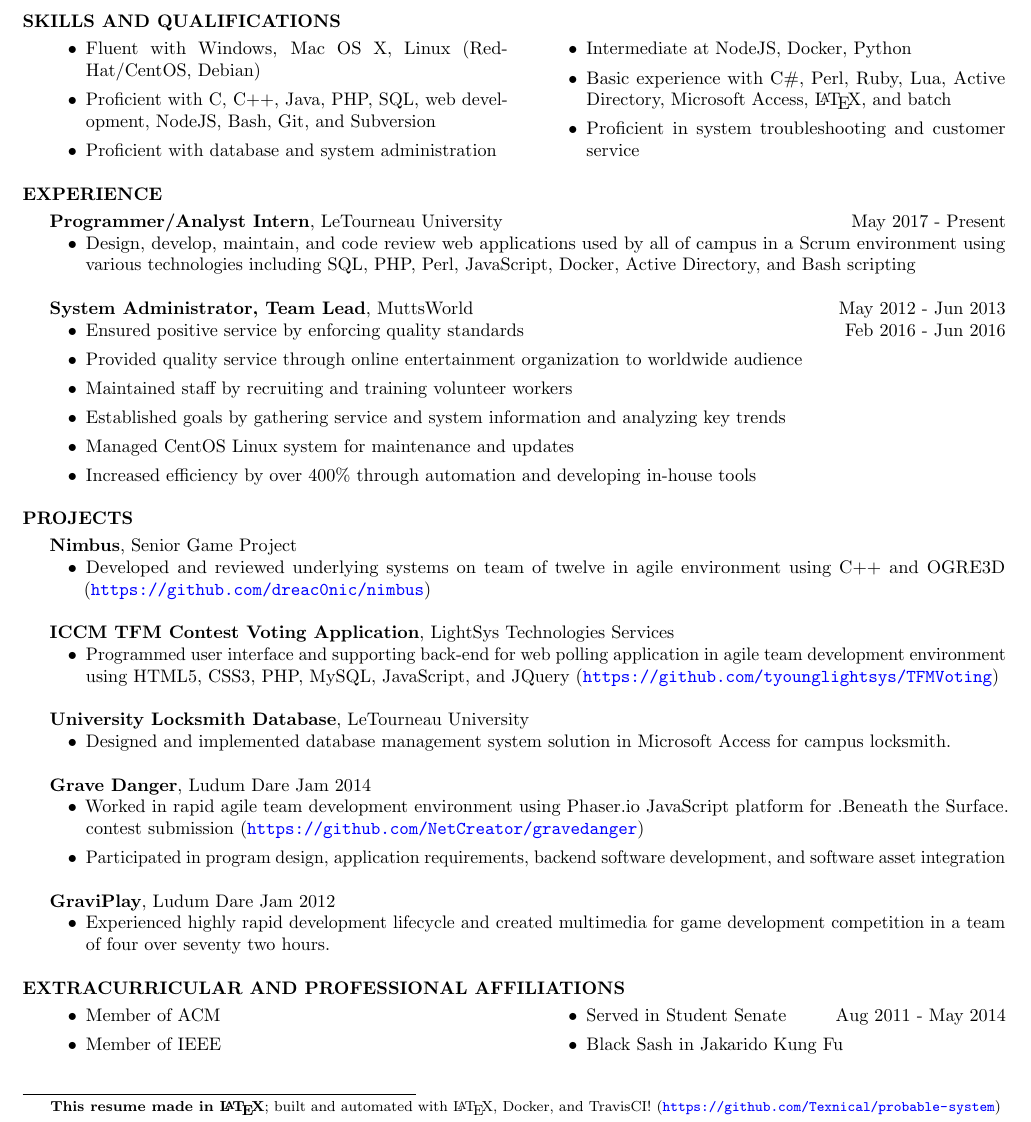
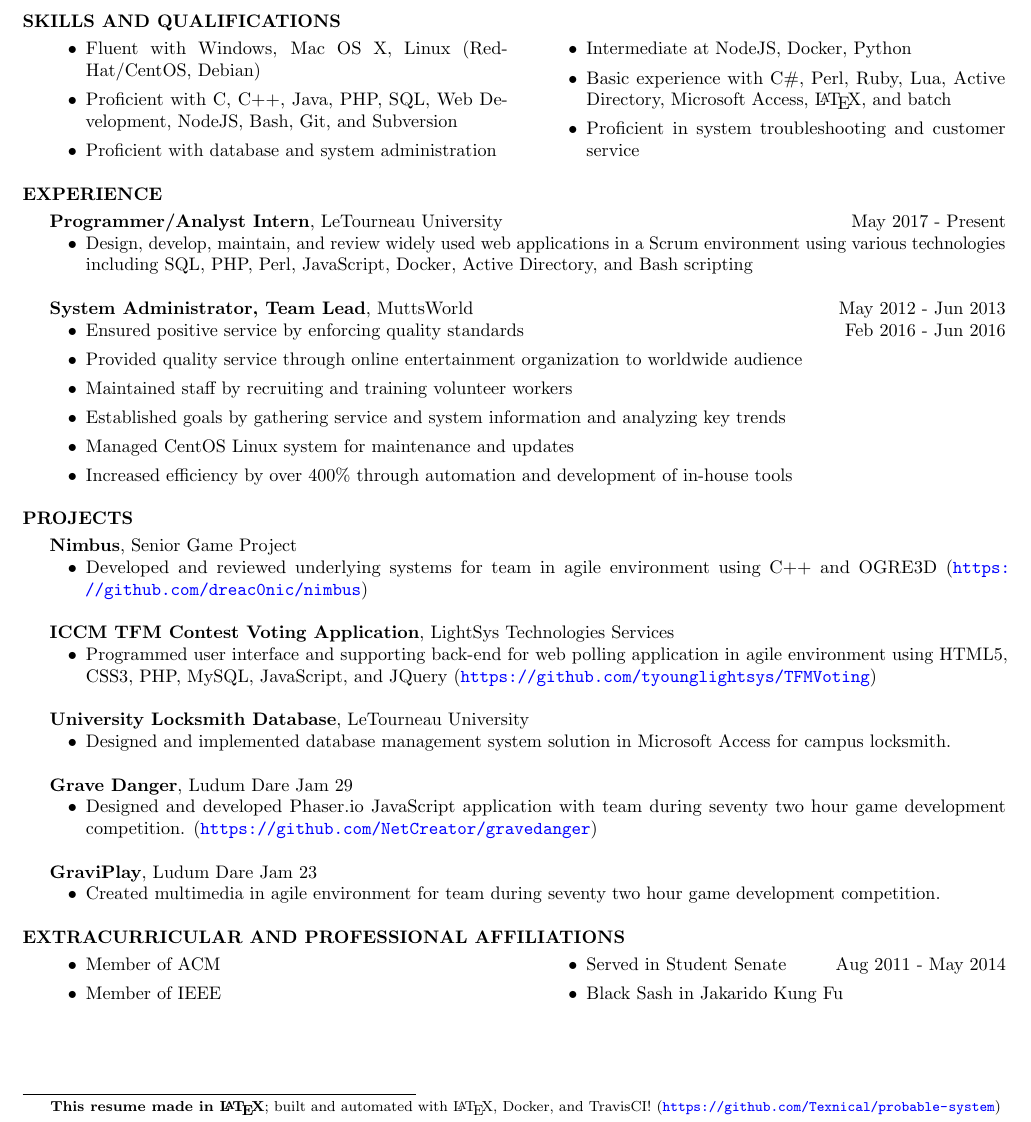
Before and after one commit to Texnical/probable-system, a LaTeX CV (resume.tex): part of the page, cut so that both start at the same text. Compiled offline with pdfLaTeX.

Commit message:
Reformatted and rephrased proficiencies and descriptions.

```diff
--- a/resume.tex
+++ b/resume.tex
@@ -49,7 +49,7 @@ Bachelor of Science - Computer Science, Game Development Concentration, GPA 3.1/
 \begin{multicols}{2}
 \begin{itemize}[leftmargin=3.5em]
     \item Fluent with Windows, Mac OS X, Linux (RedHat/CentOS, Debian)
-    \item Proficient with C, C++, Java, PHP, SQL, web development, NodeJS, Bash, Git, and Subversion
+    \item Proficient with C, C++, Java, PHP, SQL, Web Development, NodeJS, Bash, Git, and Subversion
     \item Proficient with database and system administration
     \item Intermediate at NodeJS, Docker, Python
     \item Basic experience with C\#, Perl, Ruby, Lua, Active Directory, Microsoft Access, \LaTeX{}, and batch
@@ -60,7 +60,7 @@ Bachelor of Science - Computer Science, Game Development Concentration, GPA 3.1/
 \section{EXPERIENCE}
 
 \entry{Programmer/Analyst Intern}{LeTourneau University                 \hfill          May 2017 - Present} {
-    \item Design, develop, maintain, and code review web applications used by all of campus in a Scrum environment using various technologies including SQL, PHP, Perl, JavaScript, Docker, Active Directory, and Bash scripting
+    \item Design, develop, maintain, and review widely used web applications in a Scrum environment using various technologies including SQL, PHP, Perl, JavaScript, Docker, Active Directory, and Bash scripting
 }
 
 \entry{System Administrator, Team Lead}{MuttsWorld                             \hfill          May 2012 - Jun 2013}  {
@@ -69,30 +69,29 @@ Bachelor of Science - Computer Science, Game Development Concentration, GPA 3.1/
     \item Maintained staff by recruiting and training volunteer workers
     \item Established goals by gathering service and system information and analyzing key trends
     \item Managed CentOS Linux system for maintenance and updates
-    \item Increased efficiency by over 400\% through automation and developing in-house tools
+    \item Increased efficiency by over 400\% through automation and development of in-house tools
 }
 
 \altsection{PROJECTS}
 
 \entry{Nimbus}{Senior Game Project} {
-    \item Developed and reviewed underlying systems on team of twelve in agile environment using C++ and OGRE3D (\url{https://github.com/dreac0nic/nimbus})
+    \item Developed and reviewed underlying systems for team in agile environment using C++ and OGRE3D (\url{https://github.com/dreac0nic/nimbus})
 }
 
 \entry{ICCM TFM Contest Voting Application}{LightSys Technologies Services} {
-    \item Programmed user interface and supporting back-end for web polling application in agile team development environment using HTML5, CSS3, PHP, MySQL, JavaScript, and JQuery (\url{https://github.com/tyounglightsys/                 TFMVoting})
+    \item Programmed user interface and supporting back-end for web polling application in agile environment using HTML5, CSS3, PHP, MySQL, JavaScript, and JQuery (\url{https://github.com/tyounglightsys/TFMVoting})
 }
 
 \entry{University Locksmith Database}{LeTourneau University} {
     \item Designed and implemented database management system solution in Microsoft Access for campus locksmith.
 }
 
-\entry{Grave Danger}{Ludum Dare Jam 2014} {
-    \item Worked in rapid agile team development environment using Phaser.io JavaScript platform for .Beneath the Surface. contest submission (\url{https://github.com/NetCreator/gravedanger})
-    \item Participated in program design, application requirements, backend software development, and software asset integration
+\entry{Grave Danger}{Ludum Dare Jam 29} {
+    \item Designed and developed Phaser.io JavaScript application with team during seventy two hour game development competition. (\url{https://github.com/NetCreator/gravedanger})
 }
 
-\entry{GraviPlay}{Ludum Dare Jam 2012} {
-    \item Experienced highly rapid development lifecycle and created multimedia for game development competition in a team of four over seventy two hours.
+\entry{GraviPlay}{Ludum Dare Jam 23} {
+    \item Created multimedia in agile environment for team during seventy two hour game development competition.
 }
 
 \altsection{EXTRACURRICULAR AND PROFESSIONAL AFFILIATIONS}
```
